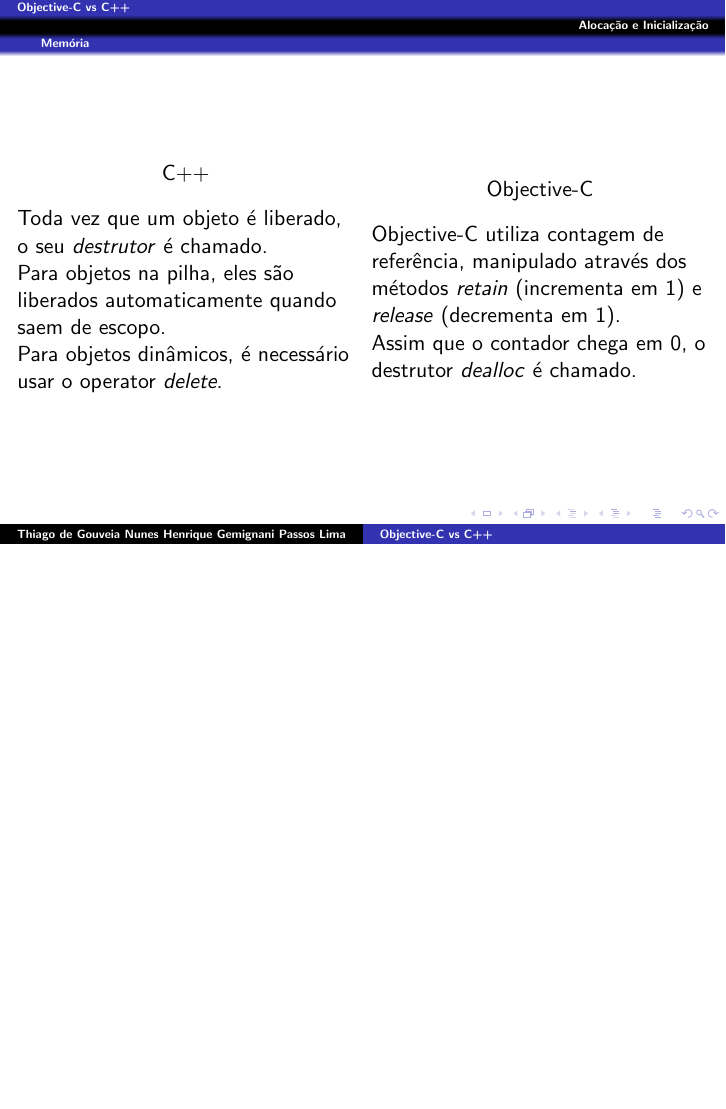
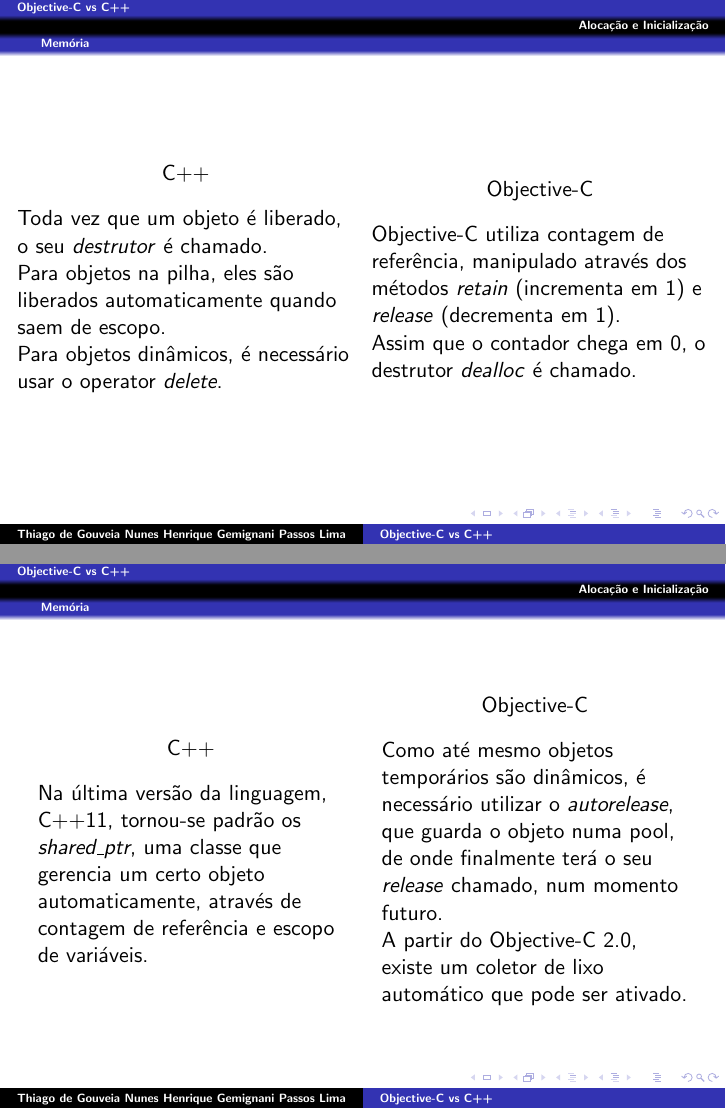
Before and after one commit to henriquegemignani/slidespoo, LaTeX slides (apresentacao.tex): page 35 of 35 before the commit and pages 35 and 36 of 36 after it, the two joined at a grey line, the shorter picture padded with empty space. Compiled offline with pdfLaTeX.

Commit message:
Memória dinâmica.

```diff
--- a/apresentacao.tex
+++ b/apresentacao.tex
@@ -523,4 +523,25 @@
   \end{columns}
 \end{frame}
 
+\begin{frame}
+  \begin{columns}
+    \begin{column}{.5\textwidth}
+        \begin{center}
+            C++
+        \end{center}
+        Na última versão da linguagem, C++11, tornou-se padrão os \textit{shared\_ptr},
+        uma classe que gerencia um certo objeto automaticamente, através de contagem de referência
+        e escopo de variáveis.
+    \end{column}
+    \begin{column}{.5\textwidth}
+        \begin{center}
+            Objective-C
+        \end{center}
+        Como até mesmo objetos temporários são dinâmicos, é necessário utilizar o \textit{autorelease},
+        que guarda o objeto numa pool, de onde finalmente terá o seu \textit{release} chamado, num momento futuro. \\
+        A partir do Objective-C 2.0, existe um coletor de lixo automático que pode ser ativado.
+    \end{column}
+  \end{columns}
+\end{frame}
+
 \end{document}
```
